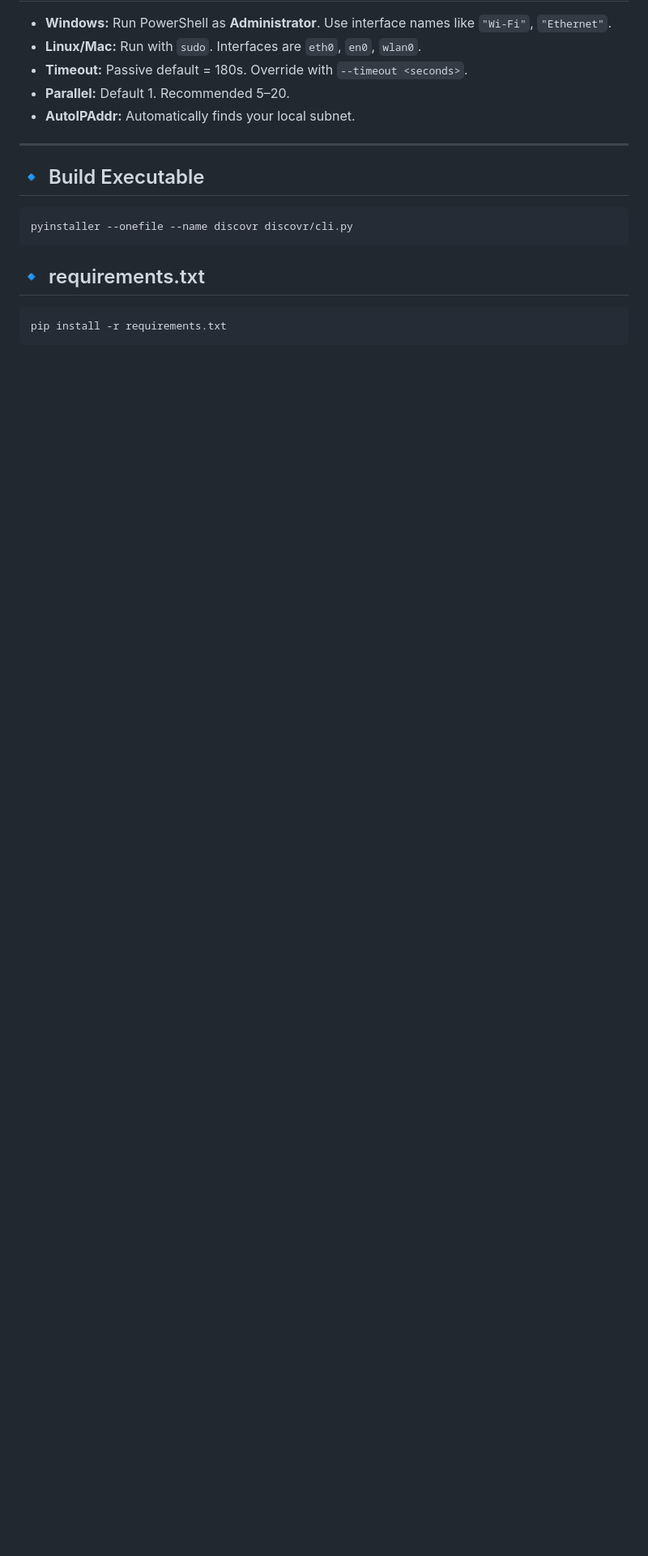
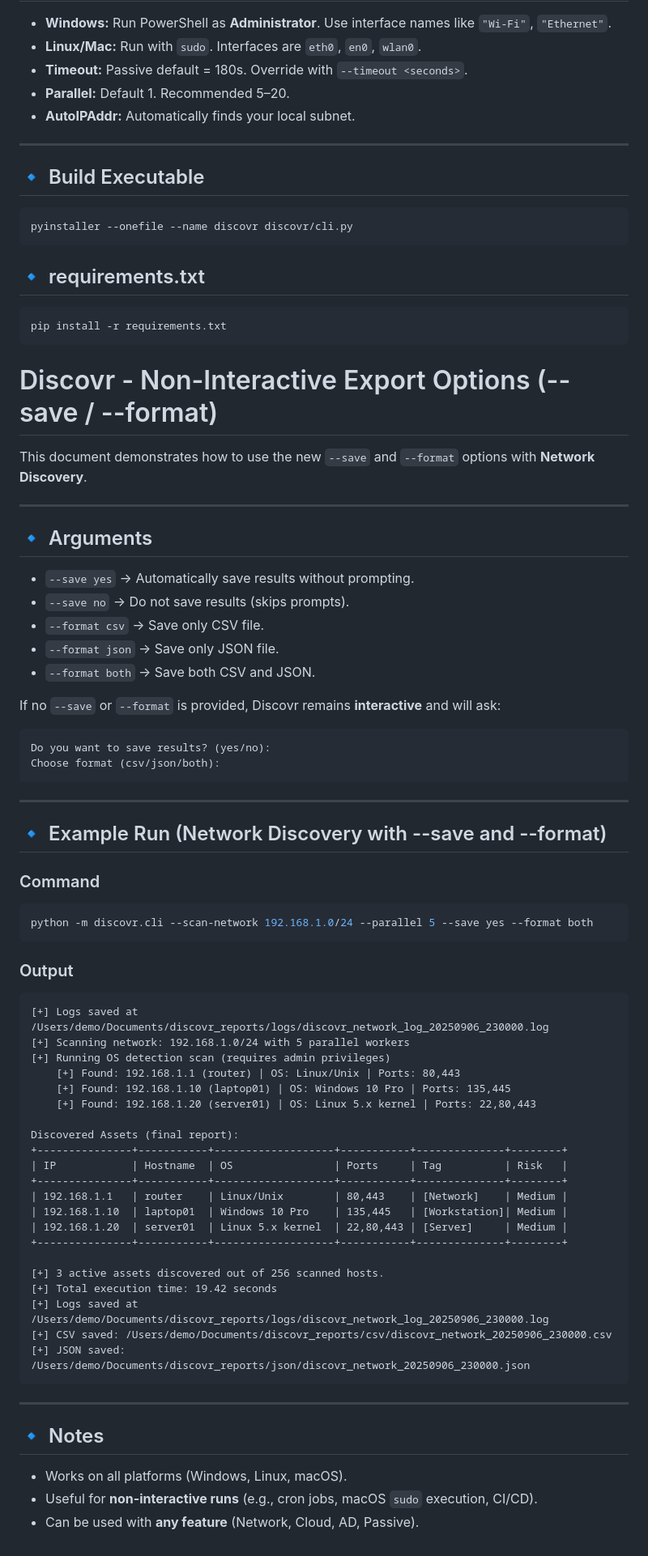
Before and after one commit to SowatRafi/Discovr-Assest-Discovery, a Markdown page: README.md, the part around the change. Shown at 81% size. Drawn GitHub-style; blank space fills up the shorter version.

Commit message:
docs: add README for non-interactive export options (--save, --format) with Network Discovery example run and outputs

````diff
--- a/README.md
+++ b/README.md
@@ -563,3 +563,63 @@ pyinstaller --onefile --name discovr discovr/cli.py
 ```bash
 pip install -r requirements.txt
 ```
+
+# Discovr - Non-Interactive Export Options (--save / --format)
+
+This document demonstrates how to use the new `--save` and `--format` options with **Network Discovery**.
+
+---
+
+## 🔹 Arguments
+- `--save yes` → Automatically save results without prompting.
+- `--save no` → Do not save results (skips prompts).
+- `--format csv` → Save only CSV file.
+- `--format json` → Save only JSON file.
+- `--format both` → Save both CSV and JSON.
+
+If no `--save` or `--format` is provided, Discovr remains **interactive** and will ask:
+```
+Do you want to save results? (yes/no):
+Choose format (csv/json/both):
+```
+
+---
+
+## 🔹 Example Run (Network Discovery with --save and --format)
+
+### Command
+```bash
+python -m discovr.cli --scan-network 192.168.1.0/24 --parallel 5 --save yes --format both
+```
+
+### Output
+```text
+[+] Logs saved at /Users/demo/Documents/discovr_reports/logs/discovr_network_log_20250906_230000.log
+[+] Scanning network: 192.168.1.0/24 with 5 parallel workers
+[+] Running OS detection scan (requires admin privileges)
+    [+] Found: 192.168.1.1 (router) | OS: Linux/Unix | Ports: 80,443
+    [+] Found: 192.168.1.10 (laptop01) | OS: Windows 10 Pro | Ports: 135,445
+    [+] Found: 192.168.1.20 (server01) | OS: Linux 5.x kernel | Ports: 22,80,443
+
+Discovered Assets (final report):
++---------------+-----------+-------------------+-----------+--------------+--------+
+| IP            | Hostname  | OS                | Ports     | Tag          | Risk   |
++---------------+-----------+-------------------+-----------+--------------+--------+
+| 192.168.1.1   | router    | Linux/Unix        | 80,443    | [Network]    | Medium |
+| 192.168.1.10  | laptop01  | Windows 10 Pro    | 135,445   | [Workstation]| Medium |
+| 192.168.1.20  | server01  | Linux 5.x kernel  | 22,80,443 | [Server]     | Medium |
++---------------+-----------+-------------------+-----------+--------------+--------+
+
+[+] 3 active assets discovered out of 256 scanned hosts.
+[+] Total execution time: 19.42 seconds
+[+] Logs saved at /Users/demo/Documents/discovr_reports/logs/discovr_network_log_20250906_230000.log
+[+] CSV saved: /Users/demo/Documents/discovr_reports/csv/discovr_network_20250906_230000.csv
+[+] JSON saved: /Users/demo/Documents/discovr_reports/json/discovr_network_20250906_230000.json
+```
+
+---
+
+## 🔹 Notes
+- Works on all platforms (Windows, Linux, macOS).
+- Useful for **non-interactive runs** (e.g., cron jobs, macOS `sudo` execution, CI/CD).
+- Can be used with **any feature** (Network, Cloud, AD, Passive).
````
